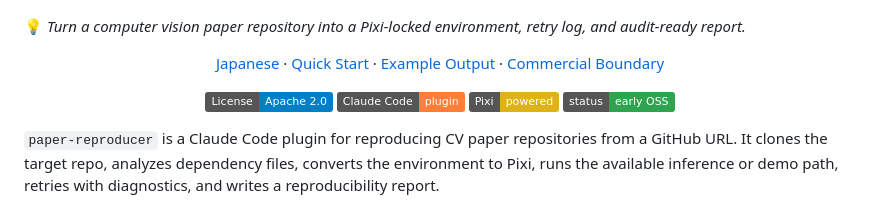
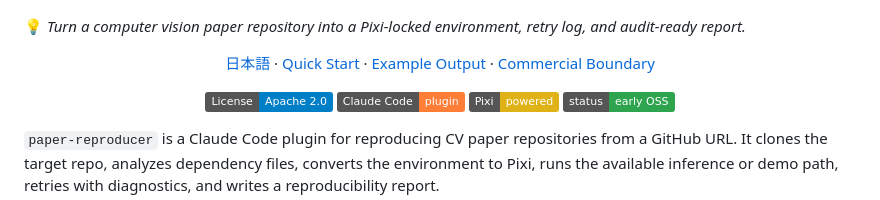
Before and after one commit to DenDen047/paper-reproducer, a Markdown page: README.md, the part around the change. GitHub-like rendering; badges without logos.

Commit message:
docs(readme): label language switcher link in Japanese for findability

```diff
--- a/README.md
+++ b/README.md
@@ -7,7 +7,7 @@
 💡 *Turn a computer vision paper repository into a Pixi-locked environment, retry log, and audit-ready report.*
 
 <p align="center">
-  <a href="README.ja.md">Japanese</a> ·
+  <a href="README.ja.md">日本語</a> ·
   <a href="#quick-start">Quick Start</a> ·
   <a href="#example-output">Example Output</a> ·
   <a href="#commercial-boundary">Commercial Boundary</a>
```
